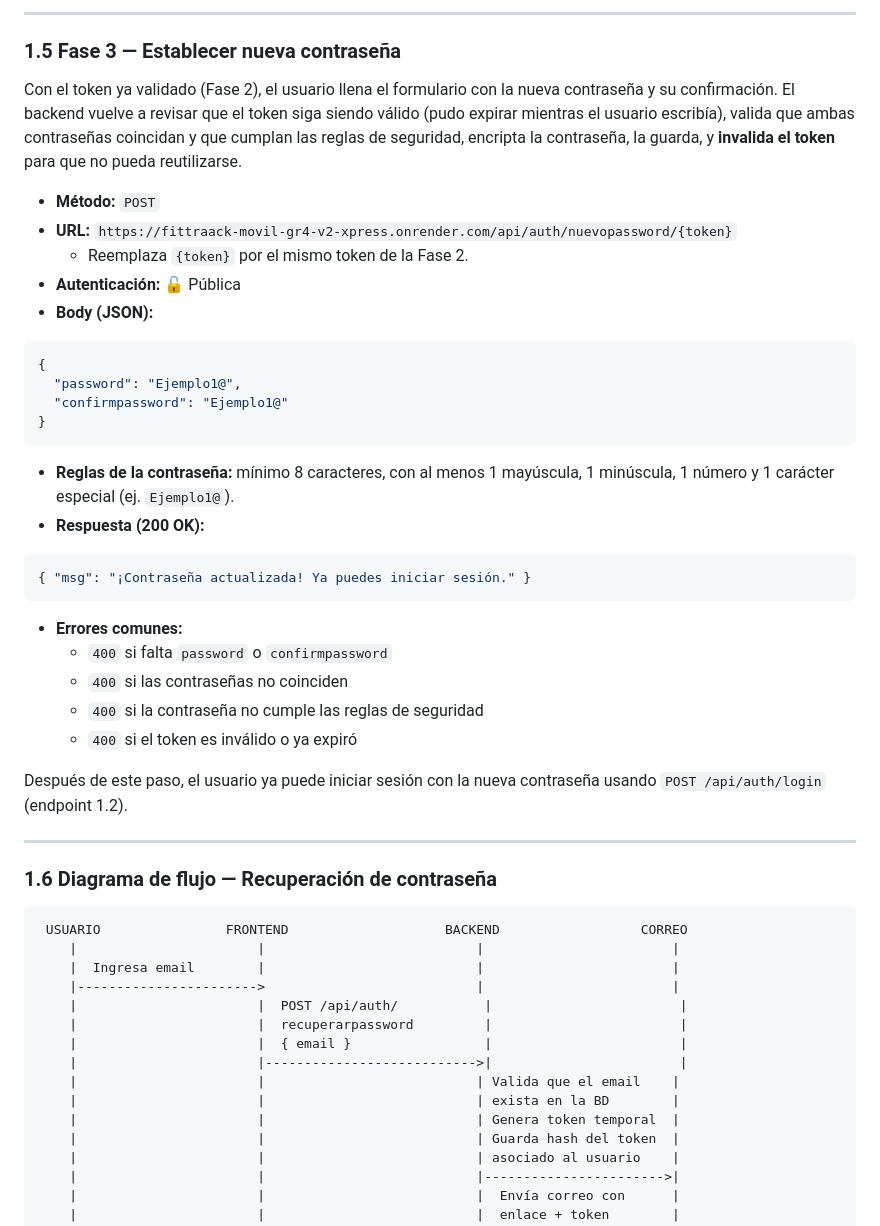
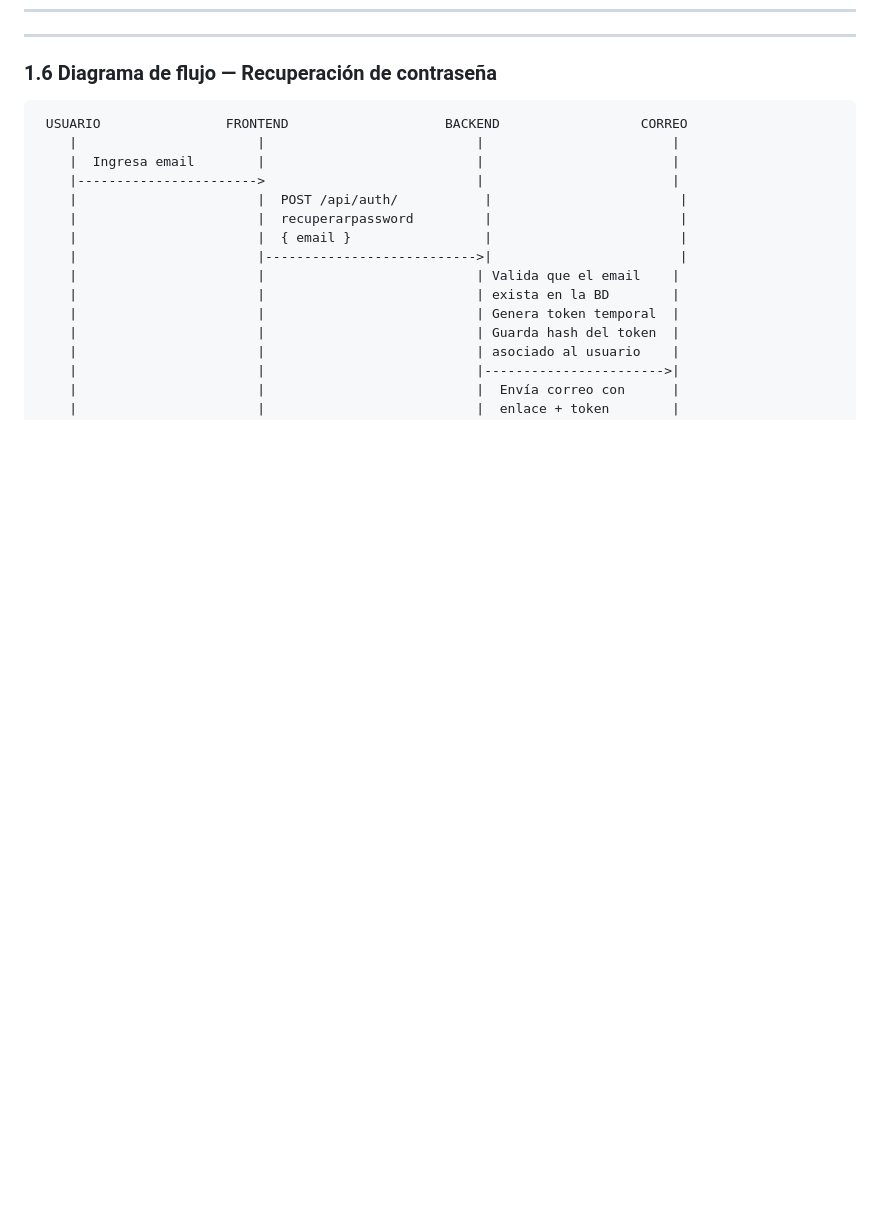
Before and after one commit to Roger-grff/proyecto_gr4_FitTraack_Pro, a Markdown page: Backedn + base de datos/README.md, the part around one of its changes. GitHub-like rendering; blank space fills up the shorter version.

````diff
--- a/Backedn + base de datos/README.md
+++ b/Backedn + base de datos/README.md
@@ -145,31 +112,3 @@ El usuario abre el enlace que le llegó al correo (contiene el token). El fronte
----
-
-### 1.5 Fase 3 — Establecer nueva contraseña
-Con el token ya validado (Fase 2), el usuario llena el formulario con la nueva contraseña y su confirmación. El backend vuelve a revisar que el token siga siendo válido (pudo expirar mientras el usuario escribía), valida que ambas contraseñas coincidan y que cumplan las reglas de seguridad, encripta la contraseña, la guarda, y **invalida el token** para que no pueda reutilizarse.
-
-- **Método:** `POST`
-- **URL:** `https://fittraack-movil-gr4-v2-xpress.onrender.com/api/auth/nuevopassword/{token}`
-  - Reemplaza `{token}` por el mismo token de la Fase 2.
-- **Autenticación:** 🔓 Pública
-- **Body (JSON):**
-```json
-{
-  "password": "Ejemplo1@",
-  "confirmpassword": "Ejemplo1@"
-}
-```
-- **Reglas de la contraseña:** mínimo 8 caracteres, con al menos 1 mayúscula, 1 minúscula, 1 número y 1 carácter especial (ej. `Ejemplo1@`).
-- **Respuesta (200 OK):**
-```json
-{ "msg": "¡Contraseña actualizada! Ya puedes iniciar sesión." }
-```
-- **Errores comunes:**
-  - `400` si falta `password` o `confirmpassword`
-  - `400` si las contraseñas no coinciden
-  - `400` si la contraseña no cumple las reglas de seguridad
-  - `400` si el token es inválido o ya expiró
-
-Después de este paso, el usuario ya puede iniciar sesión con la nueva contraseña usando `POST /api/auth/login` (endpoint 1.2).
 
 ---
 
````
Also changed, not shown: other parts of Backedn + base de datos/README.md (+1 -34 lines).
